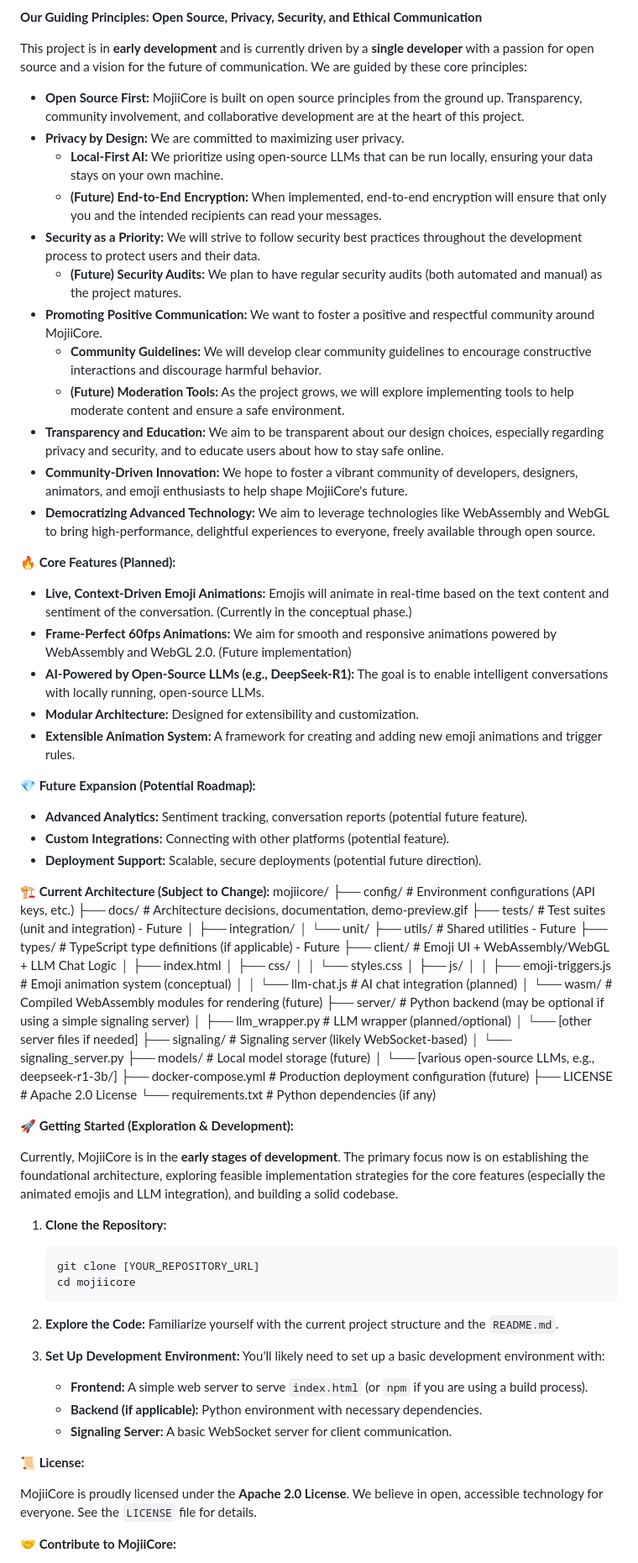
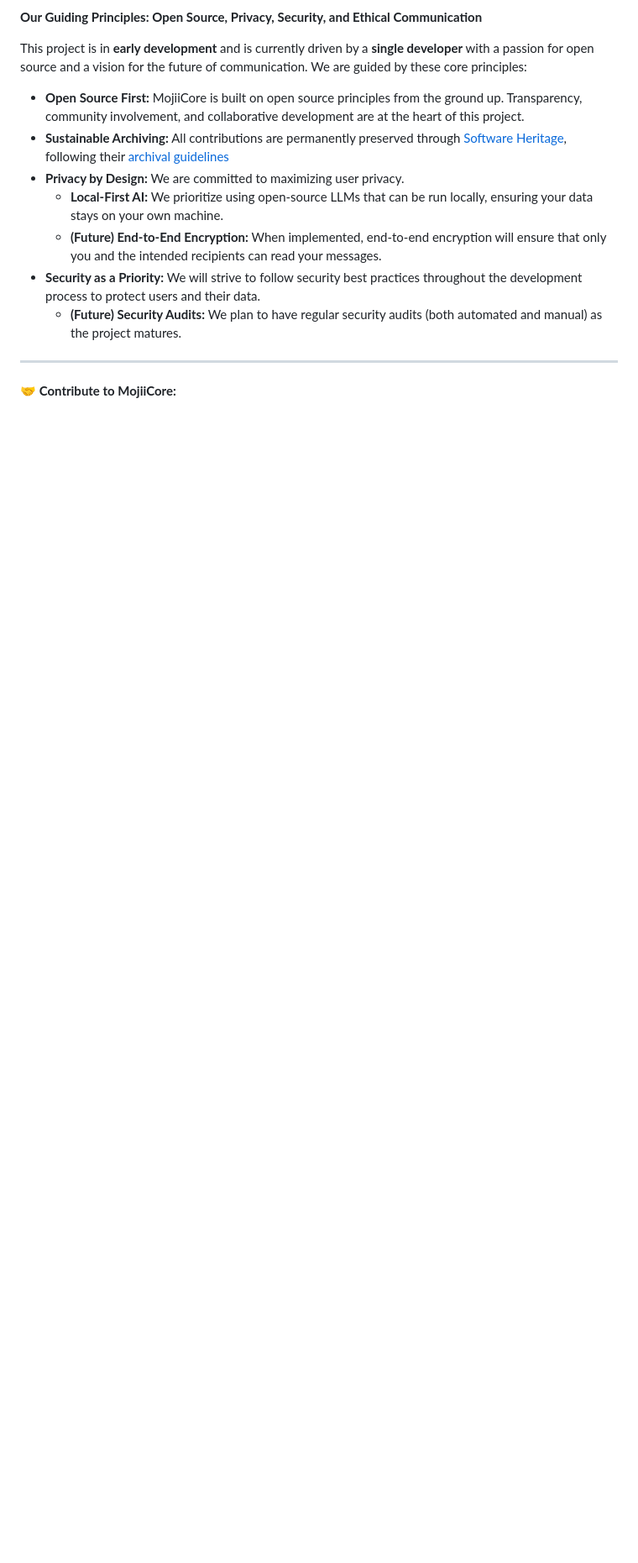
Before and after one commit to Karimour/KarimO, a Markdown page: README.md, the part around the change printed below. Shown: that part at 84% size. Drawn GitHub-style; blank space fills up the shorter version.

````diff
--- a/README.md
+++ b/README.md
@@ -43,80 +72,14 @@ MojiiCore is an **ambitious open-source project** aiming to create a text-based
 This project is in **early development** and is currently driven by a **single developer** with a passion for open source and a vision for the future of communication. We are guided by these core principles:
 
 *   **Open Source First:** MojiiCore is built on open source principles from the ground up. Transparency, community involvement, and collaborative development are at the heart of this project.
+*   **Sustainable Archiving:** All contributions are permanently preserved through [Software Heritage](https://www.softwareheritage.org/), following their [archival guidelines](https://docs.softwareheritage.org/devel/swh-model/persistent-identifiers.html)
 *   **Privacy by Design:** We are committed to maximizing user privacy.
     *   **Local-First AI:** We prioritize using open-source LLMs that can be run locally, ensuring your data stays on your own machine.
     *   **(Future) End-to-End Encryption:** When implemented, end-to-end encryption will ensure that only you and the intended recipients can read your messages.
 *   **Security as a Priority:** We will strive to follow security best practices throughout the development process to protect users and their data.
     *   **(Future) Security Audits:** We plan to have regular security audits (both automated and manual) as the project matures.
-*   **Promoting Positive Communication:** We want to foster a positive and respectful community around MojiiCore.
-    *   **Community Guidelines:** We will develop clear community guidelines to encourage constructive interactions and discourage harmful behavior.
-    *   **(Future) Moderation Tools:** As the project grows, we will explore implementing tools to help moderate content and ensure a safe environment.
-*   **Transparency and Education:** We aim to be transparent about our design choices, especially regarding privacy and security, and to educate users about how to stay safe online.
-*   **Community-Driven Innovation:** We hope to foster a vibrant community of developers, designers, animators, and emoji enthusiasts to help shape MojiiCore's future.
-*   **Democratizing Advanced Technology:** We aim to leverage technologies like WebAssembly and WebGL to bring high-performance, delightful experiences to everyone, freely available through open source.
 
-**🔥 Core Features (Planned):**
-
-*   **Live, Context-Driven Emoji Animations:** Emojis will animate in real-time based on the text content and sentiment of the conversation. (Currently in the conceptual phase.)
-*   **Frame-Perfect 60fps Animations:** We aim for smooth and responsive animations powered by WebAssembly and WebGL 2.0. (Future implementation)
-*   **AI-Powered by Open-Source LLMs (e.g., DeepSeek-R1):** The goal is to enable intelligent conversations with locally running, open-source LLMs.
-*   **Modular Architecture:** Designed for extensibility and customization.
-*   **Extensible Animation System:** A framework for creating and adding new emoji animations and trigger rules.
-
-**💎 Future Expansion (Potential Roadmap):**
-
-*   **Advanced Analytics:** Sentiment tracking, conversation reports (potential future feature).
-*   **Custom Integrations:** Connecting with other platforms (potential feature).
-*   **Deployment Support:** Scalable, secure deployments (potential future direction).
-
-**🏗️ Current Architecture (Subject to Change):**
-mojiicore/
-├── config/ # Environment configurations (API keys, etc.)
-├── docs/ # Architecture decisions, documentation, demo-preview.gif
-├── tests/ # Test suites (unit and integration) - Future
-│ ├── integration/
-│ └── unit/
-├── utils/ # Shared utilities - Future
-├── types/ # TypeScript type definitions (if applicable) - Future
-├── client/ # Emoji UI + WebAssembly/WebGL + LLM Chat Logic
-│ ├── index.html
-│ ├── css/
-│ │ └── styles.css
-│ ├── js/
-│ │ ├── emoji-triggers.js # Emoji animation system (conceptual)
-│ │ └── llm-chat.js # AI chat integration (planned)
-│ └── wasm/ # Compiled WebAssembly modules for rendering (future)
-├── server/ # Python backend (may be optional if using a simple signaling server)
-│ ├── llm_wrapper.py # LLM wrapper (planned/optional)
-│ └── [other server files if needed]
-├── signaling/ # Signaling server (likely WebSocket-based)
-│ └── signaling_server.py
-├── models/ # Local model storage (future)
-│ └── [various open-source LLMs, e.g., deepseek-r1-3b/]
-├── docker-compose.yml # Production deployment configuration (future)
-├── LICENSE # Apache 2.0 License
-└── requirements.txt # Python dependencies (if any)
-
-**🚀 Getting Started (Exploration & Development):**
-
-Currently, MojiiCore is in the **early stages of development**. The primary focus now is on establishing the foundational architecture, exploring feasible implementation strategies for the core features (especially the animated emojis and LLM integration), and building a solid codebase.
-
-1. **Clone the Repository:**
-    ```bash
-    git clone [YOUR_REPOSITORY_URL]
-    cd mojiicore
-    ```
-
-2. **Explore the Code:** Familiarize yourself with the current project structure and the `README.md`.
-
-3. **Set Up Development Environment:** You'll likely need to set up a basic development environment with:
-    *   **Frontend:** A simple web server to serve `index.html` (or `npm` if you are using a build process).
-    *   **Backend (if applicable):** Python environment with necessary dependencies.
-    *   **Signaling Server:** A basic WebSocket server for client communication.
-
-**📜 License:**
-
-MojiiCore is proudly licensed under the **Apache 2.0 License**. We believe in open, accessible technology for everyone. See the `LICENSE` file for details.
+---
 
 **🤝 Contribute to MojiiCore:**
 
````
Also changed, not shown: other parts of README.md (+53 -10 lines).
